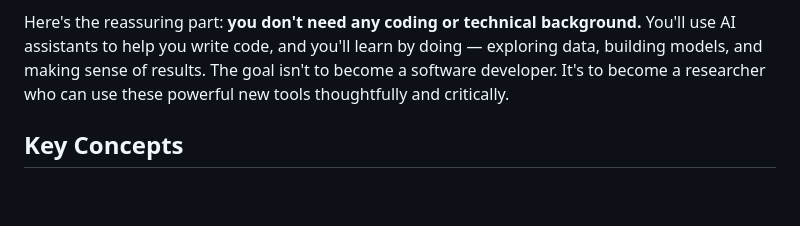
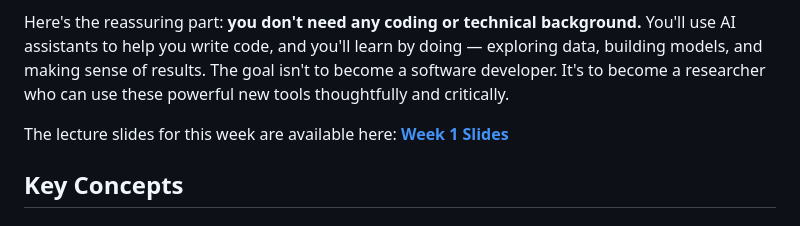
Before and after one commit to xkiwilabs/Practical-AI-for-Behavioural-Science, a Markdown page: weeks/week-01-lecture/README.md, the part around the change. GitHub-like rendering; blank space fills up the shorter version.

```diff
--- a/weeks/week-01-lecture/README.md
+++ b/weeks/week-01-lecture/README.md
@@ -7,6 +7,8 @@
 This course is about learning to use modern computational tools — machine learning (ML) and artificial intelligence (AI) — to ask and answer questions about human behaviour. You'll learn what these tools are, when they're useful, and how to apply them to real psychological research questions.
 
 Here's the reassuring part: **you don't need any coding or technical background.** You'll use AI assistants to help you write code, and you'll learn by doing — exploring data, building models, and making sense of results. The goal isn't to become a software developer. It's to become a researcher who can use these powerful new tools thoughtfully and critically.
+
+The lecture slides for this week are available here: **[Week 1 Slides](slides/index.html)**
 
 ## Key Concepts
 
```
Also changed, not shown: README.md (+15 -15 lines).
